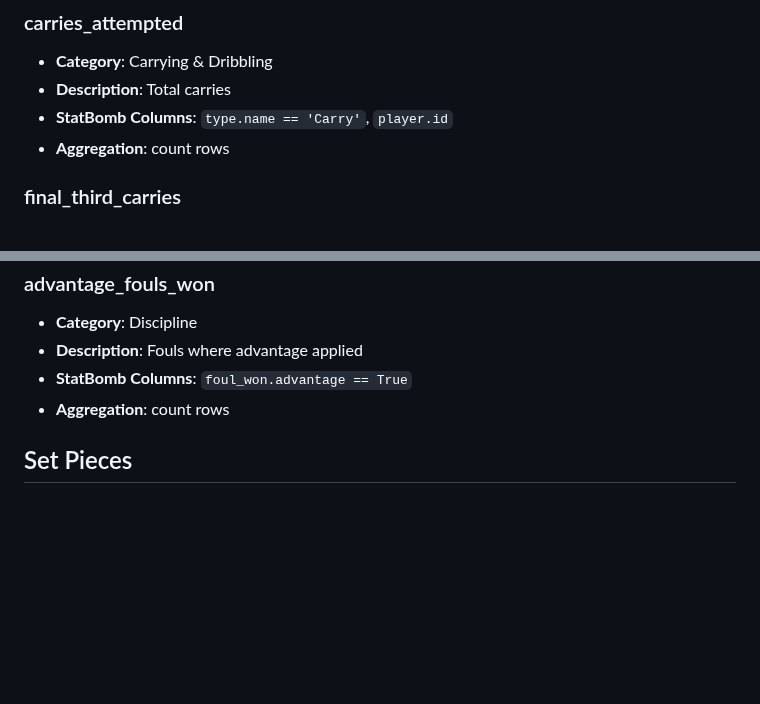
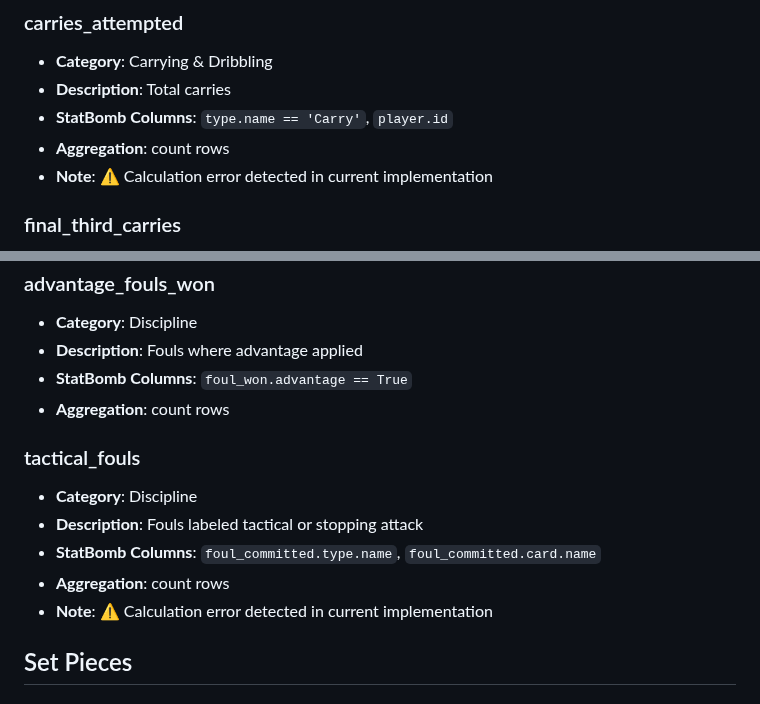
Before and after one commit to yoosufcancode/dm-bypass, a Markdown page: selected_features.md, 2 parts joined by grey strips. GitHub-like rendering; blank space fills up the shorter version.

```diff
--- a/selected_features.md
+++ b/selected_features.md
@@ -67,6 +67,7 @@ This document lists the features selected for analysis based on the EDA review.
 - **Description**: Total carries
 - **StatBomb Columns**: `type.name == 'Carry'`, `player.id`
 - **Aggregation**: count rows
+- **Note**: ⚠️ Calculation error detected in current implementation
 
 ### final_third_carries
 - **Category**: Carrying & Dribbling
@@ -330,6 +389,13 @@ This document lists the features selected for analysis based on the EDA review.
 - **StatBomb Columns**: `foul_won.advantage == True`
 - **Aggregation**: count rows
 
+### tactical_fouls
+- **Category**: Discipline
+- **Description**: Fouls labeled tactical or stopping attack
+- **StatBomb Columns**: `foul_committed.type.name`, `foul_committed.card.name`
+- **Aggregation**: count rows
+- **Note**: ⚠️ Calculation error detected in current implementation
+
 ## Set Pieces
 
 ### set_piece_involvements
```
Also changed, not shown: other parts of selected_features.md (+66 -6 lines).
